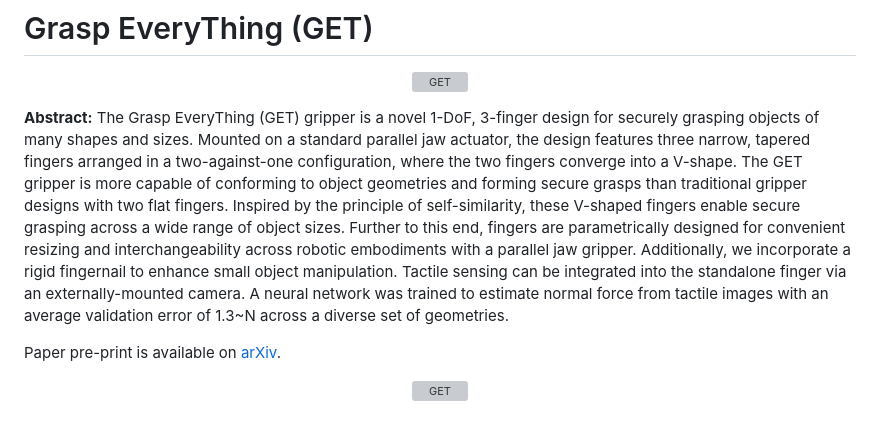
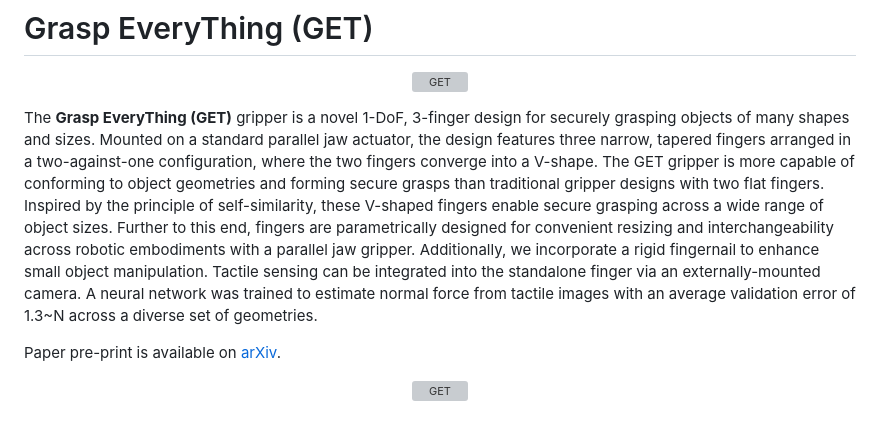
Before and after one commit to GelSight-lab/GraspEveryThing, a Markdown page: README.md, the part around the change. Drawn GitHub-style; grey boxes are pictures that could not be loaded.

```diff
--- a/README.md
+++ b/README.md
@@ -4,7 +4,7 @@
     <img src="./figures/overview.png" alt="GET" style="width: 90%; display: block; margin: 0 auto;"/>
 </p>
 
-**Abstract:** The Grasp EveryThing (GET) gripper is a novel 1-DoF, 3-finger design for securely grasping objects of many shapes and sizes. Mounted on a standard parallel jaw actuator, the design features three narrow, tapered fingers arranged in a two-against-one configuration, where the two fingers converge into a V-shape. The GET gripper is more capable of conforming to object geometries and forming secure grasps than traditional gripper designs with two flat fingers. Inspired by the principle of self-similarity, these V-shaped fingers enable secure grasping across a wide range of object sizes. Further to this end, fingers are parametrically designed for convenient resizing and interchangeability across robotic embodiments with a parallel jaw gripper. Additionally, we incorporate a rigid fingernail to enhance small object manipulation. Tactile sensing can be integrated into the standalone finger via an externally-mounted camera. A neural network was trained to estimate normal force from tactile images with an average validation error of 1.3~N across a diverse set of geometries.
+The **Grasp EveryThing (GET)** gripper is a novel 1-DoF, 3-finger design for securely grasping objects of many shapes and sizes. Mounted on a standard parallel jaw actuator, the design features three narrow, tapered fingers arranged in a two-against-one configuration, where the two fingers converge into a V-shape. The GET gripper is more capable of conforming to object geometries and forming secure grasps than traditional gripper designs with two flat fingers. Inspired by the principle of self-similarity, these V-shaped fingers enable secure grasping across a wide range of object sizes. Further to this end, fingers are parametrically designed for convenient resizing and interchangeability across robotic embodiments with a parallel jaw gripper. Additionally, we incorporate a rigid fingernail to enhance small object manipulation. Tactile sensing can be integrated into the standalone finger via an externally-mounted camera. A neural network was trained to estimate normal force from tactile images with an average validation error of 1.3~N across a diverse set of geometries.
 
 Paper pre-print is available on [arXiv](http://arxiv.org/abs/2505.09771).
 
```
